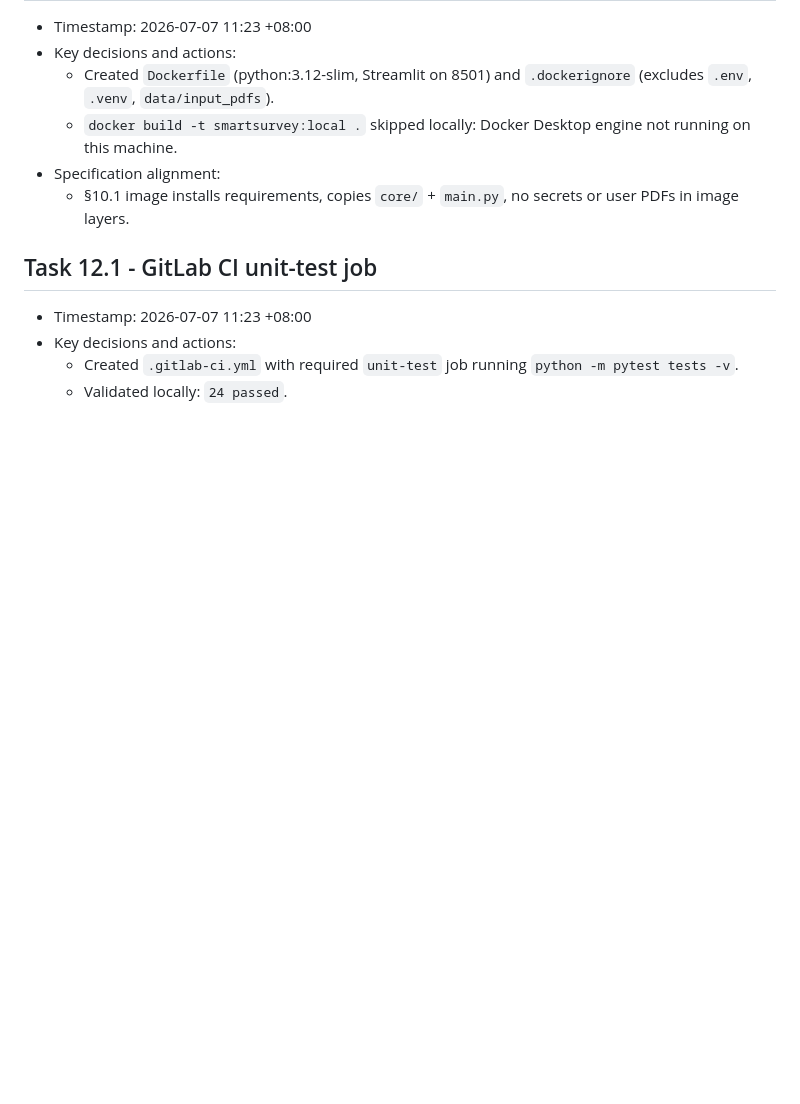
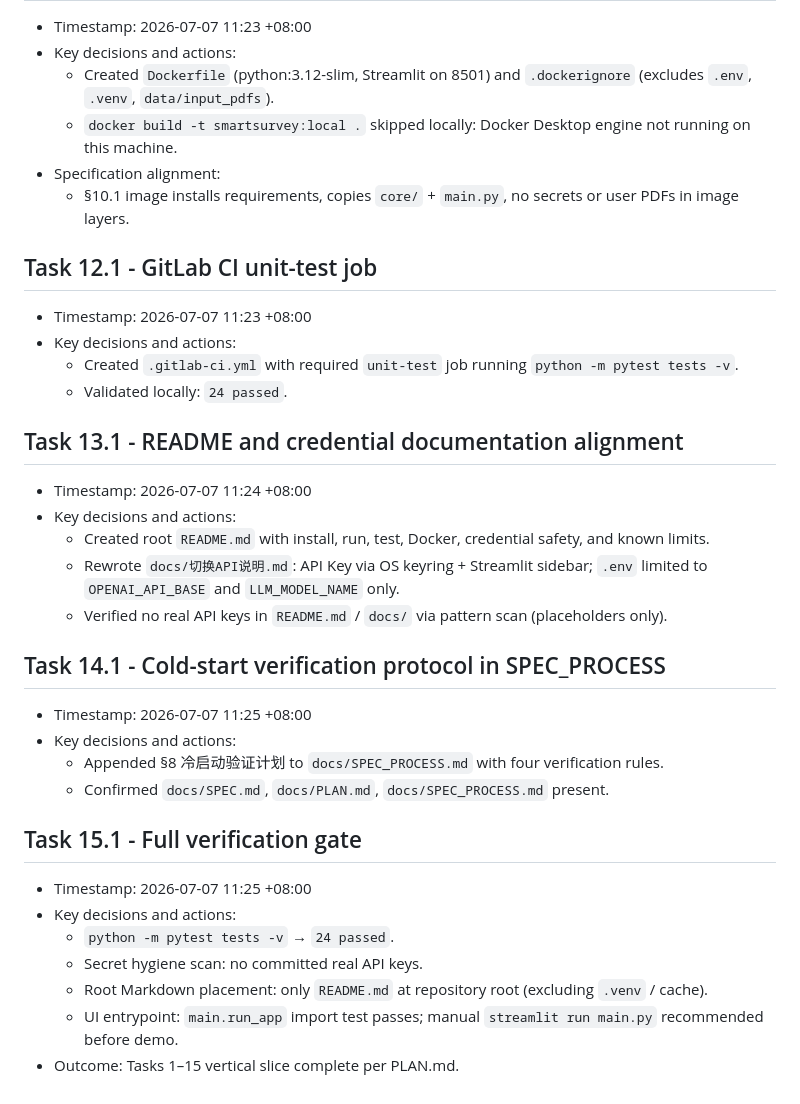
Before and after one commit to C6-H14/SmartSurvey, a Markdown page: docs/Agent_log.md, the part around the change. Drawn GitHub-style; blank space fills up the shorter version.

Commit message:
Task 15.1: full verification gate complete
Co-authored-by: Cursor <cursoragent@cursor.com>

```diff
--- a/docs/Agent_log.md
+++ b/docs/Agent_log.md
@@ -385,3 +385,28 @@
 - Key decisions and actions:
   - Created `.gitlab-ci.yml` with required `unit-test` job running `python -m pytest tests -v`.
   - Validated locally: `24 passed`.
+
+## Task 13.1 - README and credential documentation alignment
+
+- Timestamp: 2026-07-07 11:24 +08:00
+- Key decisions and actions:
+  - Created root `README.md` with install, run, test, Docker, credential safety, and known limits.
+  - Rewrote `docs/切换API说明.md`: API Key via OS keyring + Streamlit sidebar; `.env` limited to `OPENAI_API_BASE` and `LLM_MODEL_NAME` only.
+  - Verified no real API keys in `README.md` / `docs/` via pattern scan (placeholders only).
+
+## Task 14.1 - Cold-start verification protocol in SPEC_PROCESS
+
+- Timestamp: 2026-07-07 11:25 +08:00
+- Key decisions and actions:
+  - Appended §8 冷启动验证计划 to `docs/SPEC_PROCESS.md` with four verification rules.
+  - Confirmed `docs/SPEC.md`, `docs/PLAN.md`, `docs/SPEC_PROCESS.md` present.
+
+## Task 15.1 - Full verification gate
+
+- Timestamp: 2026-07-07 11:25 +08:00
+- Key decisions and actions:
+  - `python -m pytest tests -v` → `24 passed`.
+  - Secret hygiene scan: no committed real API keys.
+  - Root Markdown placement: only `README.md` at repository root (excluding `.venv` / cache).
+  - UI entrypoint: `main.run_app` import test passes; manual `streamlit run main.py` recommended before demo.
+- Outcome: Tasks 1–15 vertical slice complete per PLAN.md.
```
